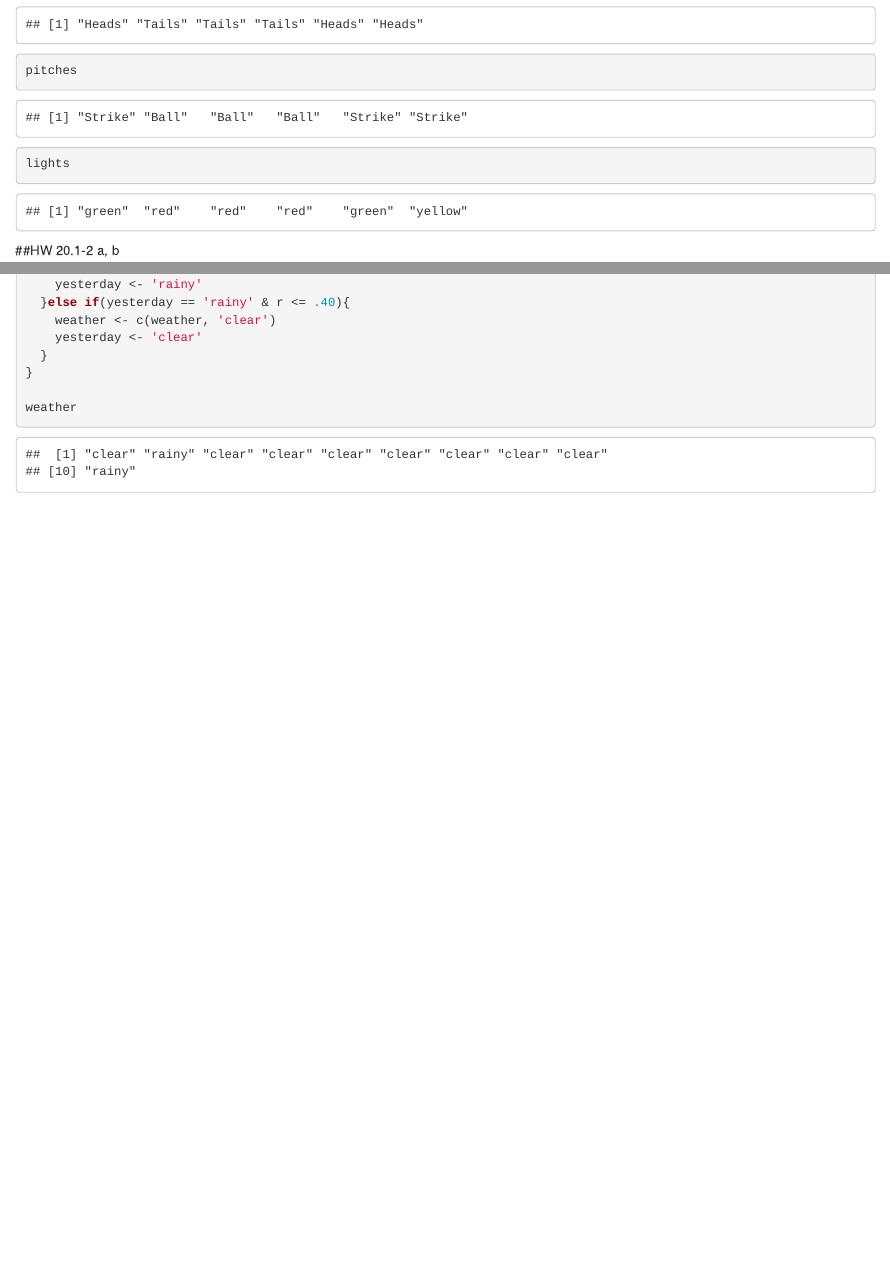
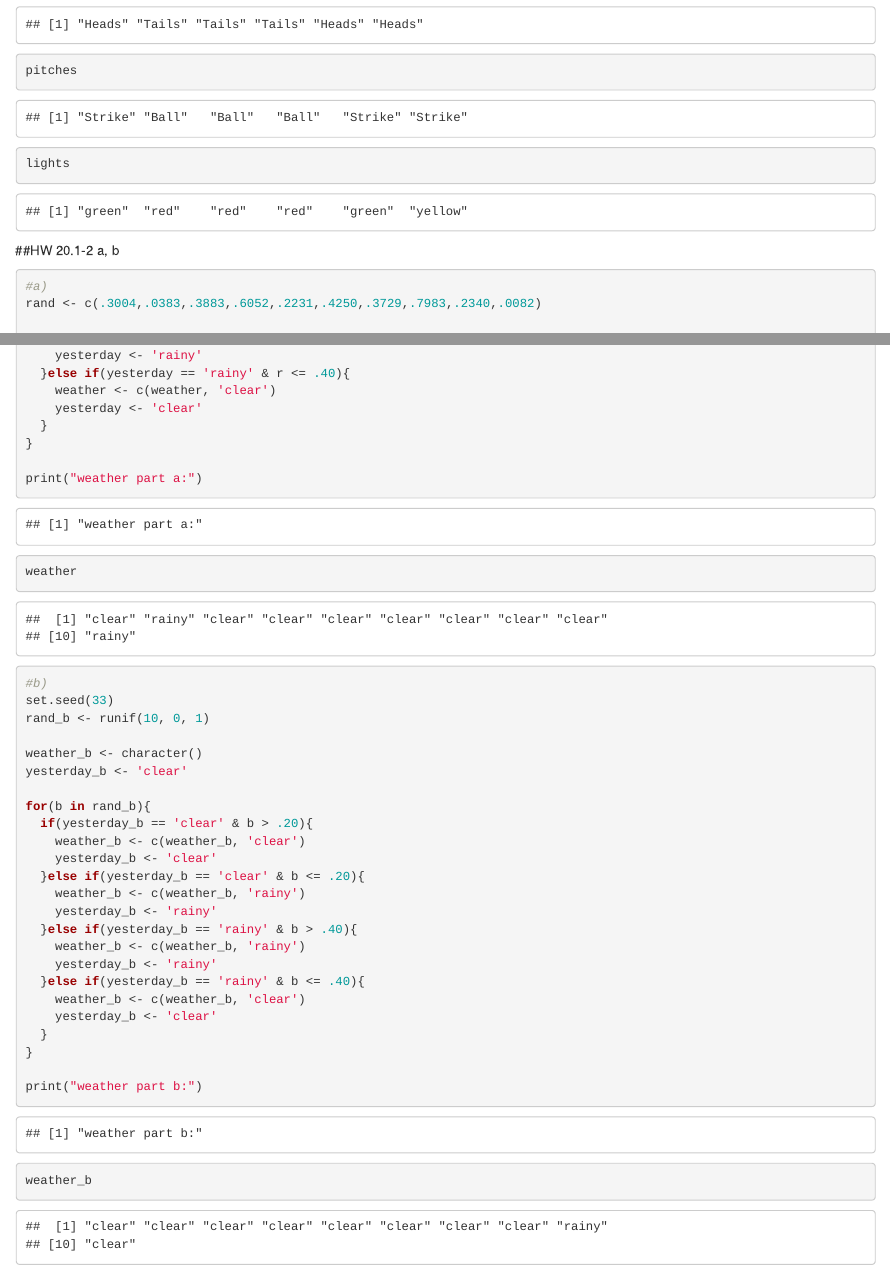
Before and after one commit to jpelkofer/HW_10_DS775, an R Markdown document (HW_10_Jarrod_Pelkofer.Rmd): the page in a window 1100 px wide, from 900 px down, and a second part further down, joined at a grey line. Rendered offline with R 4.5, knitr and Pandoc, with nearby package versions; drawn as R Markdown's standard HTML page in place of the format the file asks for.

Commit message:
20.1-2 complete

````diff
--- a/HW_10_Jarrod_Pelkofer.Rmd
+++ b/HW_10_Jarrod_Pelkofer.Rmd
@@ -56,6 +56,8 @@ lights
 
 ##HW 20.1-2 a, b
 ```{r}
+
+#a)
 rand <- c(.3004,.0383,.3883,.6052,.2231,.4250,.3729,.7983,.2340,.0082)
 
 weather <- character()
@@ -77,7 +79,32 @@ for(r in rand){
   }
 }
 
+print("weather part a:")
 weather
 
+#b)
+set.seed(33)
+rand_b <- runif(10, 0, 1)
 
+weather_b <- character()
+yesterday_b <- 'clear'
+
+for(b in rand_b){
+  if(yesterday_b == 'clear' & b > .20){
+    weather_b <- c(weather_b, 'clear')
+    yesterday_b <- 'clear'
+  }else if(yesterday_b == 'clear' & b <= .20){
+    weather_b <- c(weather_b, 'rainy')
+    yesterday_b <- 'rainy'
+  }else if(yesterday_b == 'rainy' & b > .40){
+    weather_b <- c(weather_b, 'rainy')
+    yesterday_b <- 'rainy'
+  }else if(yesterday_b == 'rainy' & b <= .40){
+    weather_b <- c(weather_b, 'clear')
+    yesterday_b <- 'clear'
+  }
+}
+
+print("weather part b:")
+weather_b
 ```
````
